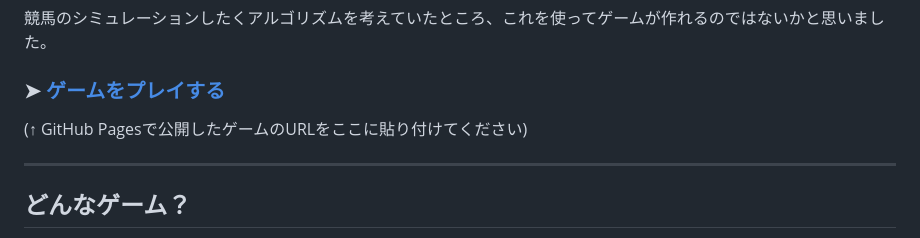
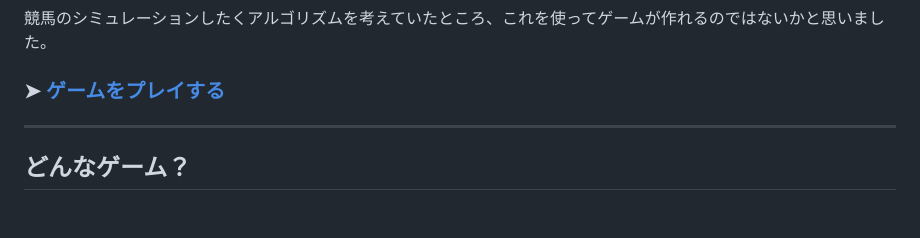
Before and after one commit to Yuhosyd/keiba-card-game, a Markdown page: README.md, the part around the change. Drawn GitHub-style; blank space fills up the shorter version.

```diff
--- a/README.md
+++ b/README.md
@@ -3,7 +3,6 @@
 競馬のシミュレーションしたくアルゴリズムを考えていたところ、これを使ってゲームが作れるのではないかと思いました。
 
 ### ➤ [ゲームをプレイする](https://Yuhosyd.github.io/keiba-card-game/)
-(↑ GitHub Pagesで公開したゲームのURLをここに貼り付けてください)
 
 ---
 
```
